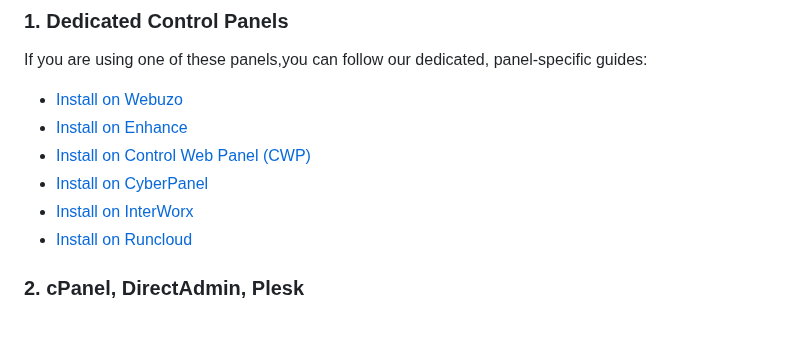
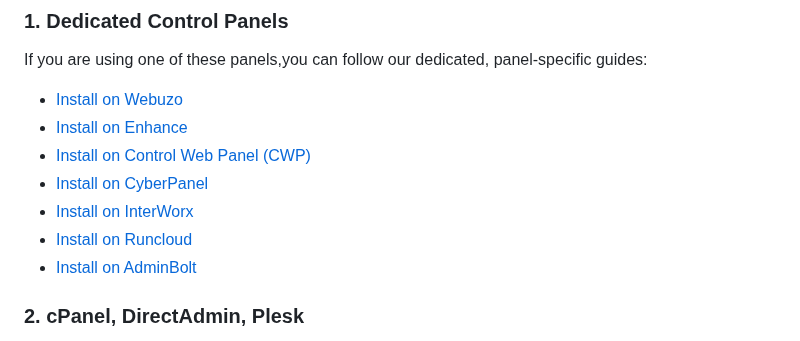
Before and after one commit to opsshieldllp/documentation, a Markdown page: cpguard/getting-started/installation.md, the part around the change. GitHub-like rendering.

Commit message:
added adminbolt section

```diff
--- a/cpguard/getting-started/installation.md
+++ b/cpguard/getting-started/installation.md
@@ -44,6 +44,7 @@ If you are using one of these panels,you can follow our dedicated, panel-specifi
 - [Install on CyberPanel](panel-guides/cyberpanel.md)
 - [Install on InterWorx](panel-guides/interworx.md)
 - [Install on Runcloud](panel-guides/runcloud.md)
+- [Install on AdminBolt](panel-guides/adminbolt.md)
 
 ### 2. cPanel, DirectAdmin, Plesk
 
```
Also changed, not shown: assets/img/installation/adminbolt.png (added), 2 other files.
